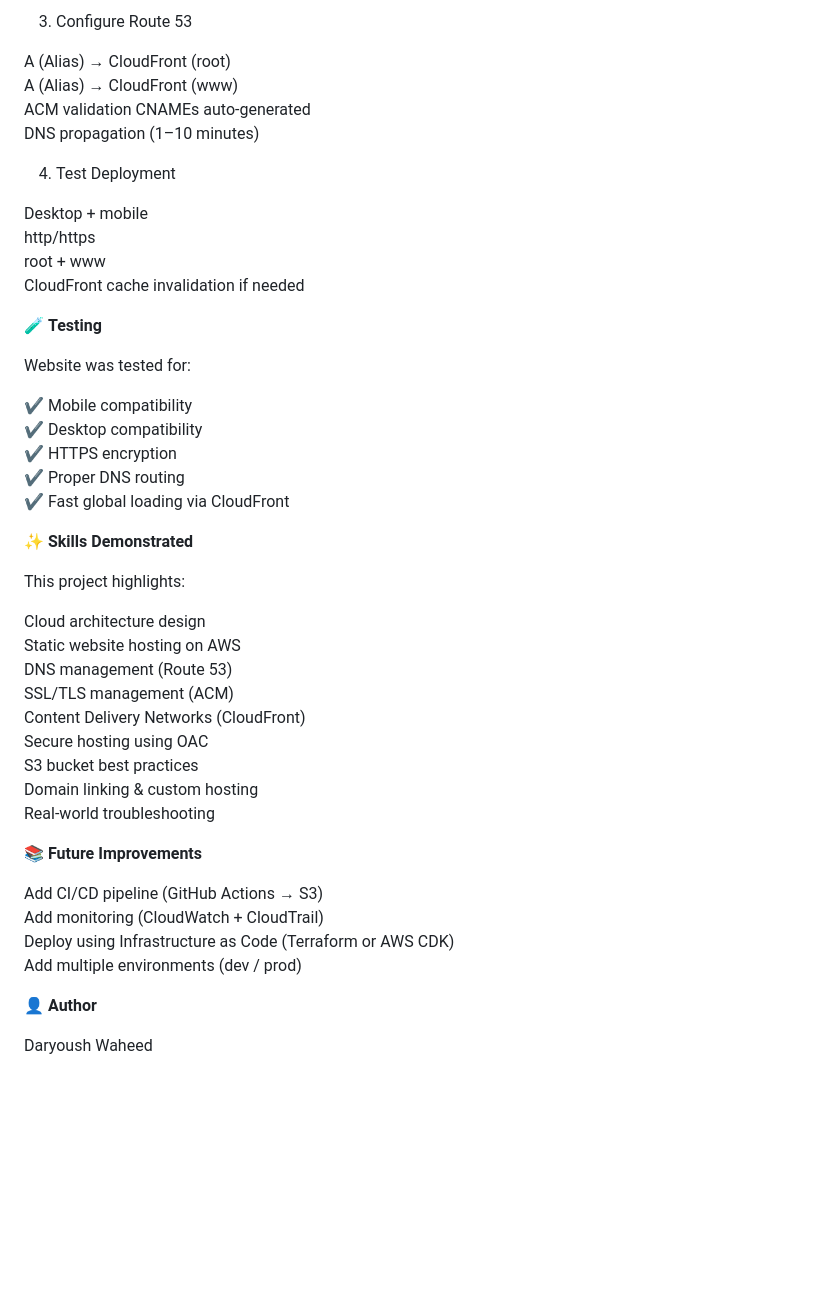
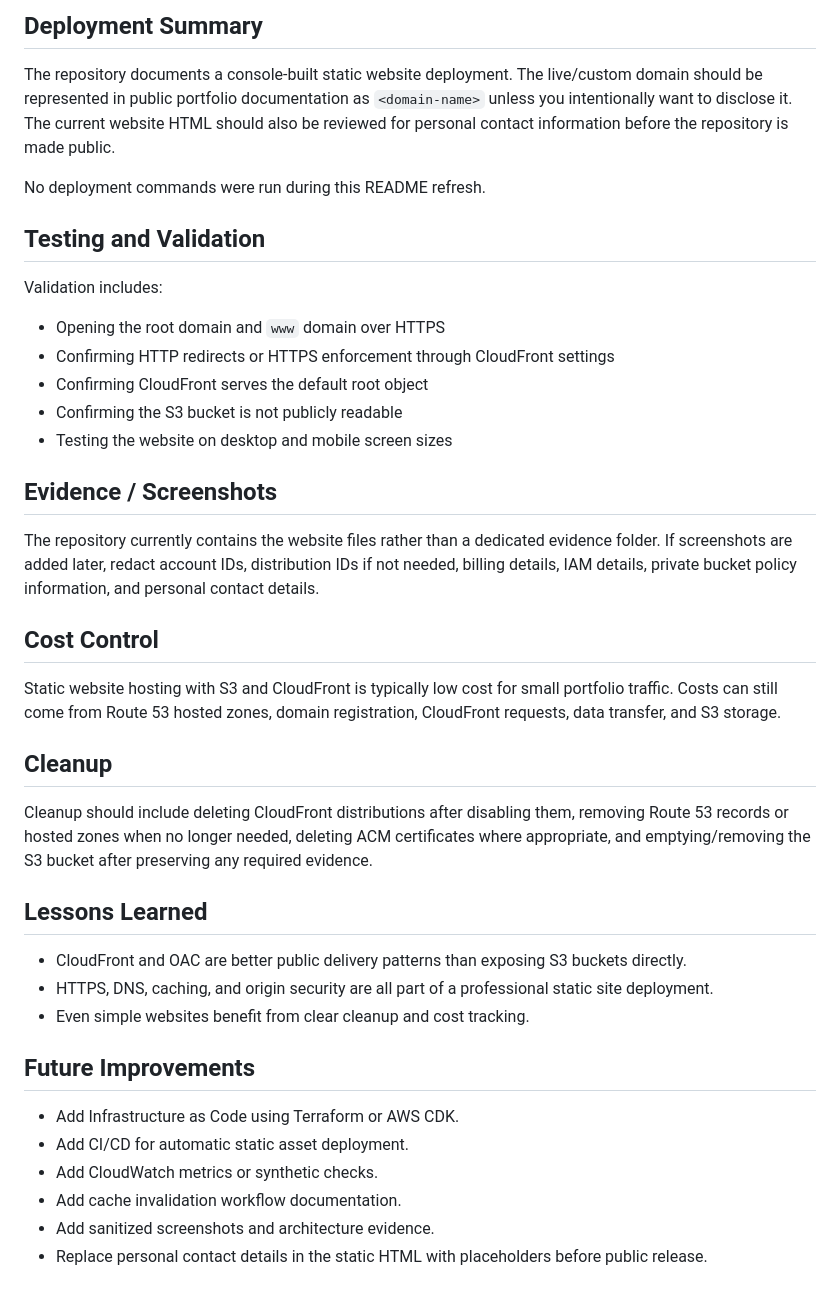
Before and after one commit to Daryoush1989/awsprojectdaisy-website, a Markdown page: README.md, the part around one of its changes. GitHub-like rendering; blank space fills up the shorter version.

Commit message:
Refresh professional README documentation

```diff
--- a/README.md
+++ b/README.md
@@ -91,49 +50,43 @@ Default root object = index.html.
 
-3. Configure Route 53
+## Deployment Summary
 
-A (Alias) → CloudFront (root) <br>
-A (Alias) → CloudFront (www) <br>
-ACM validation CNAMEs auto-generated <br>
-DNS propagation (1–10 minutes)
+The repository documents a console-built static website deployment. The live/custom domain should be represented in public portfolio documentation as `<domain-name>` unless you intentionally want to disclose it. The current website HTML should also be reviewed for personal contact information before the repository is made public.
 
-4. Test Deployment
+No deployment commands were run during this README refresh.
 
-Desktop + mobile <br>
-http/https <br>
-root + www <br>
-CloudFront cache invalidation if needed
+## Testing and Validation
 
-🧪 **Testing**
+Validation includes:
 
-Website was tested for:
+- Opening the root domain and `www` domain over HTTPS
+- Confirming HTTP redirects or HTTPS enforcement through CloudFront settings
+- Confirming CloudFront serves the default root object
+- Confirming the S3 bucket is not publicly readable
+- Testing the website on desktop and mobile screen sizes
 
-✔ Mobile compatibility <br>
-✔ Desktop compatibility <br>
-✔ HTTPS encryption <br>
-✔ Proper DNS routing <br>
-✔ Fast global loading via CloudFront
+## Evidence / Screenshots
 
-✨ **Skills Demonstrated**
+The repository currently contains the website files rather than a dedicated evidence folder. If screenshots are added later, redact account IDs, distribution IDs if not needed, billing details, IAM details, private bucket policy information, and personal contact details.
 
-This project highlights:
+## Cost Control
 
-Cloud architecture design <br>
-Static website hosting on AWS <br>
-DNS management (Route 53) <br>
-SSL/TLS management (ACM) <br>
-Content Delivery Networks (CloudFront) <br>
-Secure hosting using OAC <br>
-S3 bucket best practices <br>
-Domain linking & custom hosting <br>
-Real-world troubleshooting
+Static website hosting with S3 and CloudFront is typically low cost for small portfolio traffic. Costs can still come from Route 53 hosted zones, domain registration, CloudFront requests, data transfer, and S3 storage.
 
-📚 **Future Improvements**
+## Cleanup
 
-Add CI/CD pipeline (GitHub Actions → S3) <br>
-Add monitoring (CloudWatch + CloudTrail) <br>
-Deploy using Infrastructure as Code (Terraform or AWS CDK) <br>
-Add multiple environments (dev / prod)
+Cleanup should include deleting CloudFront distributions after disabling them, removing Route 53 records or hosted zones when no longer needed, deleting ACM certificates where appropriate, and emptying/removing the S3 bucket after preserving any required evidence.
 
-👤 **Author**
+## Lessons Learned
 
-Daryoush Waheed
+- CloudFront and OAC are better public delivery patterns than exposing S3 buckets directly.
+- HTTPS, DNS, caching, and origin security are all part of a professional static site deployment.
+- Even simple websites benefit from clear cleanup and cost tracking.
+
+## Future Improvements
+
+- Add Infrastructure as Code using Terraform or AWS CDK.
+- Add CI/CD for automatic static asset deployment.
+- Add CloudWatch metrics or synthetic checks.
+- Add cache invalidation workflow documentation.
+- Add sanitized screenshots and architecture evidence.
+- Replace personal contact details in the static HTML with placeholders before public release.
```
Also changed, not shown: other parts of README.md (+33 -74 lines).
